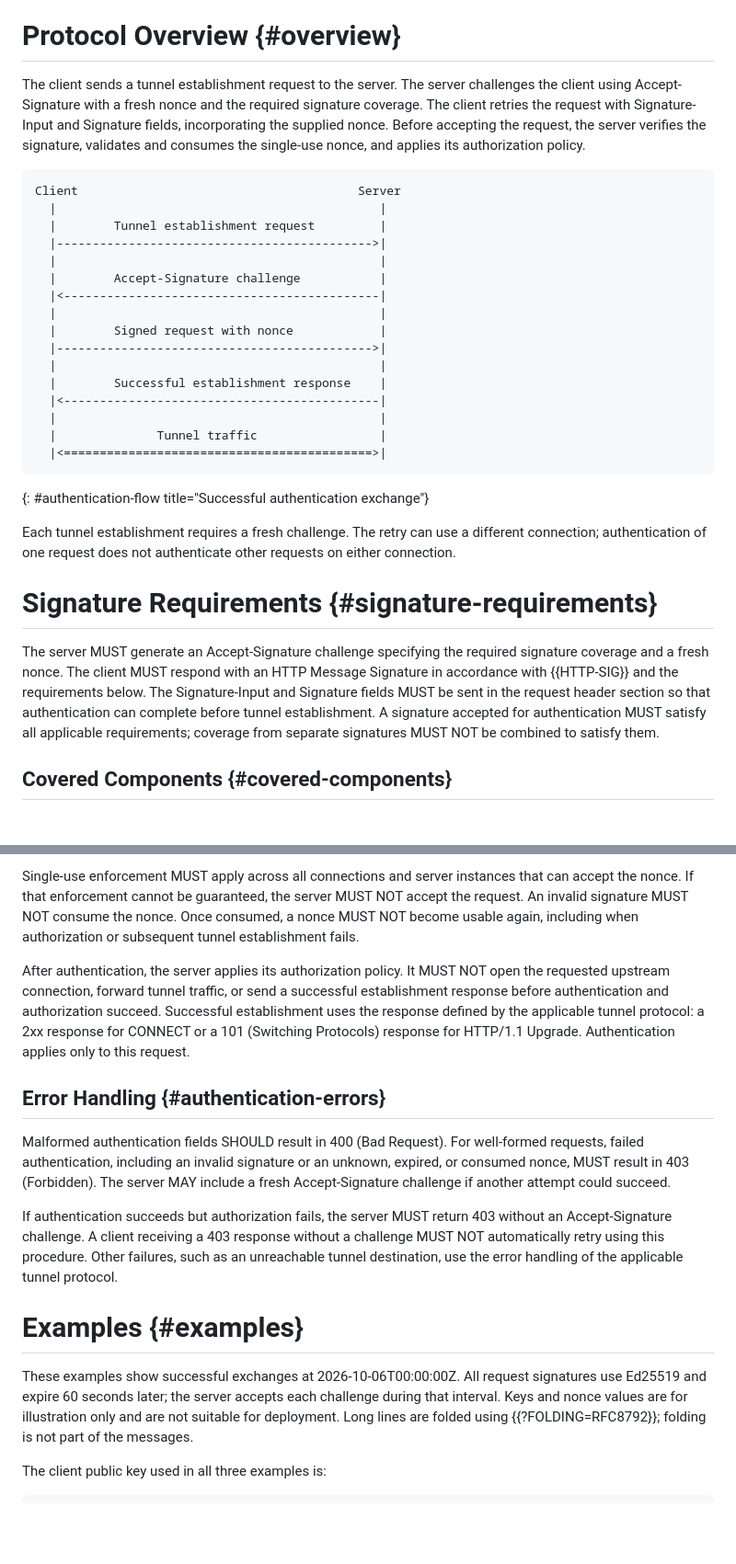
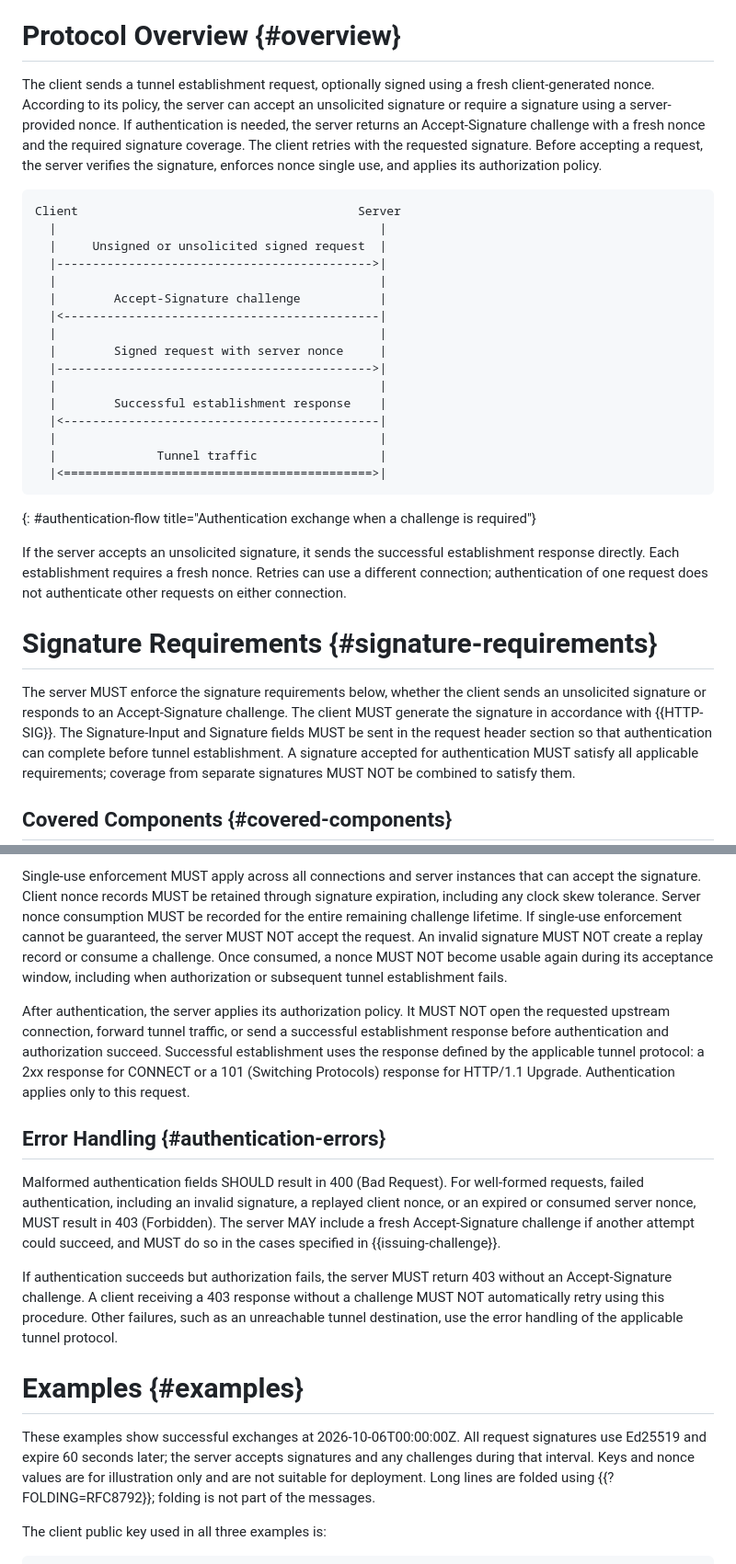
Before and after one commit to yaroslavros/httpbis-connect-signatures, a Markdown page: draft-rosomakho-httpbis-tunnels-signatures.md, 2 parts joined by grey strips. Shown at 92% size. Rendered like a GitHub page; blank space fills up the shorter version.

```diff
--- a/draft-rosomakho-httpbis-tunnels-signatures.md
+++ b/draft-rosomakho-httpbis-tunnels-signatures.md
@@ -78,23 +79,24 @@ provide confidentiality or integrity protection for subsequent tunnel traffic.
 
 # Protocol Overview {#overview}
 
-The client sends a tunnel establishment request to the server. The server
-challenges the client using Accept-Signature with a fresh nonce and the required
-signature coverage. The client retries the request with Signature-Input and
-Signature fields, incorporating the supplied nonce. Before accepting the
-request, the server verifies the signature, validates and consumes the
-single-use nonce, and applies its authorization policy.
+The client sends a tunnel establishment request, optionally signed using a
+fresh client-generated nonce. According to its policy, the server can accept
+an unsolicited signature or require a signature using a server-provided nonce.
+If authentication is needed, the server returns an Accept-Signature challenge
+with a fresh nonce and the required signature coverage. The client retries
+with the requested signature. Before accepting a request, the server verifies
+the signature, enforces nonce single use, and applies its authorization policy.
 
 ~~~aasvg
 Client                                       Server
   |                                             |
-  |        Tunnel establishment request         |
+  |     Unsigned or unsolicited signed request  |
   |-------------------------------------------->|
   |                                             |
   |        Accept-Signature challenge           |
   |<--------------------------------------------|
   |                                             |
-  |        Signed request with nonce            |
+  |        Signed request with server nonce     |
   |-------------------------------------------->|
   |                                             |
   |        Successful establishment response    |
@@ -103,18 +105,19 @@ Client                                       Server
   |              Tunnel traffic                 |
   |<===========================================>|
 ~~~
-{: #authentication-flow title="Successful authentication exchange"}
+{: #authentication-flow title="Authentication exchange when a challenge is required"}
 
-Each tunnel establishment requires a fresh challenge. The retry can use a
-different connection; authentication of one request does not authenticate other
-requests on either connection.
+If the server accepts an unsolicited signature, it sends the successful
+establishment response directly. Each establishment requires a fresh nonce.
+Retries can use a different connection; authentication of one request does not
+authenticate other requests on either connection.
 
 
 # Signature Requirements {#signature-requirements}
 
-The server MUST generate an Accept-Signature challenge specifying the required
-signature coverage and a fresh nonce. The client MUST respond with an HTTP
-Message Signature in accordance with {{HTTP-SIG}} and the requirements below.
+The server MUST enforce the signature requirements below, whether the client
+sends an unsolicited signature or responds to an Accept-Signature challenge.
+The client MUST generate the signature in accordance with {{HTTP-SIG}}.
 The Signature-Input and Signature fields MUST be sent in the request header
 section so that authentication can complete before tunnel establishment. A
 signature accepted for authentication MUST satisfy all applicable requirements;
@@ -248,9 +283,13 @@ Before accepting a signed request, the server MUST:
 
 Single-use enforcement MUST apply across all connections and server instances
-that can accept the nonce. If that enforcement cannot be guaranteed, the
-server MUST NOT accept the request. An invalid signature MUST NOT consume the
-nonce. Once consumed, a nonce MUST NOT become usable again, including when
-authorization or subsequent tunnel establishment fails.
+that can accept the signature. Client nonce records MUST be retained through
+signature expiration, including any clock skew tolerance. Server nonce
+consumption MUST be recorded for the entire remaining challenge lifetime.
+If single-use enforcement cannot be guaranteed, the server MUST NOT accept
+the request. An invalid signature MUST NOT create a replay record or consume
+a challenge. Once consumed, a nonce MUST NOT become usable again during its
+acceptance window, including when authorization or subsequent tunnel
+establishment fails.
 
 After authentication, the server applies its authorization policy. It MUST NOT
 open the requested upstream connection, forward tunnel traffic, or send a
@@ -262,10 +301,11 @@ response for HTTP/1.1 Upgrade. Authentication applies only to this request.
 ## Error Handling {#authentication-errors}
 
 Malformed authentication fields SHOULD result in 400 (Bad Request). For
-well-formed requests, failed authentication, including an invalid signature or
-an unknown, expired, or consumed nonce, MUST result in 403 (Forbidden). The
-server MAY include a fresh Accept-Signature challenge if another attempt could
-succeed.
+well-formed requests, failed authentication, including an invalid signature,
+a replayed client nonce, or an expired or consumed server nonce, MUST result
+in 403 (Forbidden). The server MAY include a fresh Accept-Signature
+challenge if another attempt could succeed, and MUST do so in the cases
+specified in {{issuing-challenge}}.
 
 If authentication succeeds but authorization fails, the server MUST return 403
 without an Accept-Signature challenge. A client receiving a 403 response without
@@ -278,9 +318,10 @@ applicable tunnel protocol.
 
 These examples show successful exchanges at 2026-10-06T00:00:00Z. All
 request signatures use Ed25519 and expire 60 seconds later; the server
-accepts each challenge during that interval. Keys and nonce values are
-for illustration only and are not suitable for deployment. Long lines
-are folded using {{?FOLDING=RFC8792}}; folding is not part of the messages.
+accepts signatures and any challenges during that interval. Keys and
+nonce values are for illustration only and are not suitable for
+deployment. Long lines are folded using {{?FOLDING=RFC8792}}; folding is
+not part of the messages.
 
 The client public key used in all three examples is:
 
```
Also changed, not shown: other parts of draft-rosomakho-httpbis-tunnels-signatures.md (+117 -84 lines).
